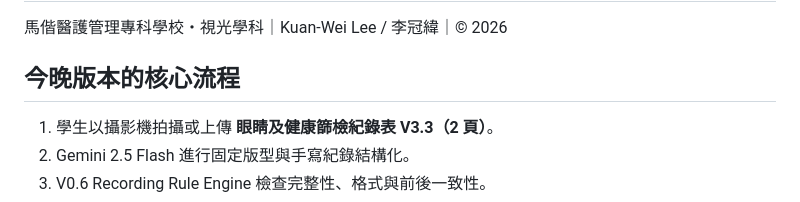
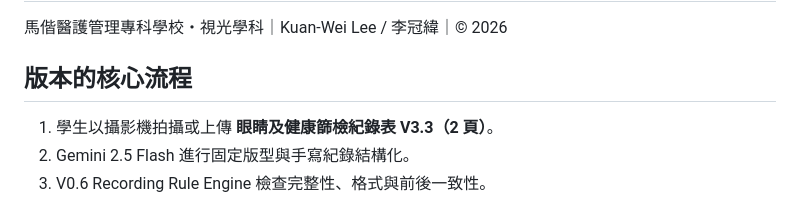
Before and after one commit to KW-Ted-Lee/AI-Optometry-Learning-System, a Markdown page: README.md, the part around the change. GitHub-like rendering.

```diff
--- a/README.md
+++ b/README.md
@@ -2,7 +2,7 @@
 
 馬偕醫護管理專科學校・視光學科｜Kuan-Wei Lee / 李冠緯｜© 2026
 
-## 今晚版本的核心流程
+## 版本的核心流程
 
 1. 學生以攝影機拍攝或上傳 **眼睛及健康篩檢紀錄表 V3.3（2 頁）**。
 2. Gemini 2.5 Flash 進行固定版型與手寫紀錄結構化。
```
